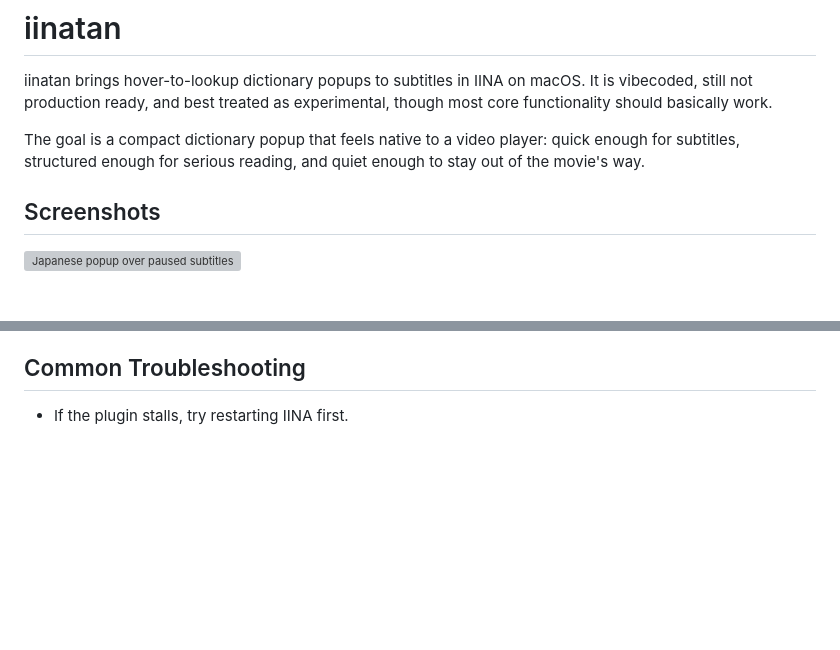
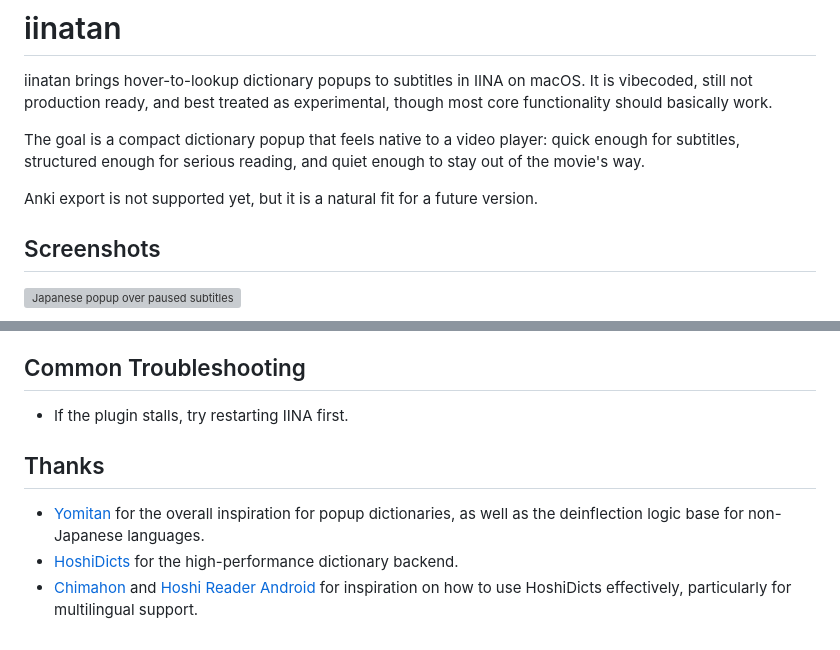
Before and after one commit to afn478/iinatan, a Markdown page: README.md, 2 parts joined by grey strips. Drawn GitHub-style; blank space fills up the shorter version; grey boxes are pictures that could not be loaded.

Commit message:
Add README acknowledgements

```diff
--- a/README.md
+++ b/README.md
@@ -3,6 +3,8 @@
 iinatan brings hover-to-lookup dictionary popups to subtitles in IINA on macOS. It is vibecoded, still not production ready, and best treated as experimental, though most core functionality should basically work.
 
 The goal is a compact dictionary popup that feels native to a video player: quick enough for subtitles, structured enough for serious reading, and quiet enough to stay out of the movie's way.
+
+Anki export is not supported yet, but it is a natural fit for a future version.
 
 ## Screenshots
 
@@ -81,3 +83,9 @@ iinatan is licensed under the GNU General Public License v3.0 only (`GPL-3.0-onl
 ## Common Troubleshooting
 
 - If the plugin stalls, try restarting IINA first.
+
+## Thanks
+
+- [Yomitan](https://github.com/yomidevs/yomitan) for the overall inspiration for popup dictionaries, as well as the deinflection logic base for non-Japanese languages.
+- [HoshiDicts](https://github.com/Manhhao/hoshidicts/) for the high-performance dictionary backend.
+- [Chimahon](https://github.com/sohilsayed/chimahon) and [Hoshi Reader Android](https://github.com/HuangAntimony/Hoshi-Reader-Android) for inspiration on how to use HoshiDicts effectively, particularly for multilingual support.
```
